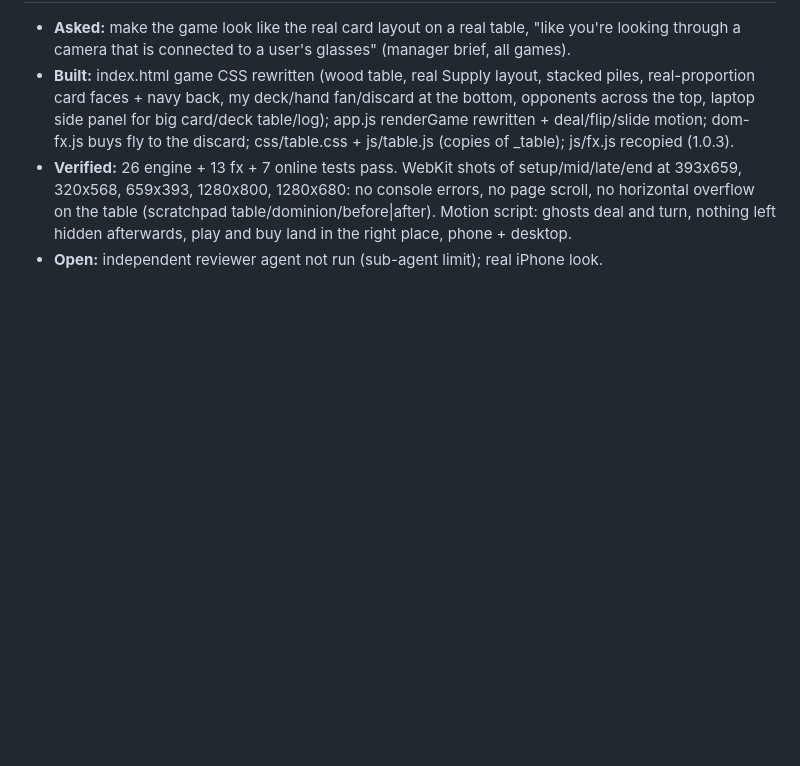
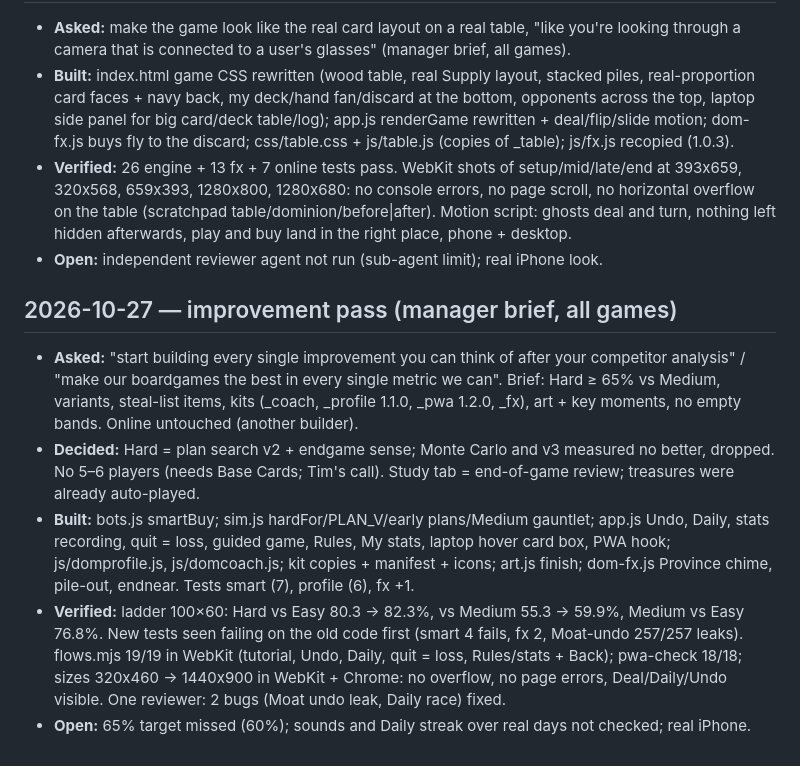
Before and after one commit to TimothyHadfield/dominion, a Markdown page: chat.md, the part around the change. Drawn GitHub-style; blank space fills up the shorter version.

```diff
--- a/chat.md
+++ b/chat.md
@@ -42,3 +42,10 @@
 - **Built:** index.html game CSS rewritten (wood table, real Supply layout, stacked piles, real-proportion card faces + navy back, my deck/hand fan/discard at the bottom, opponents across the top, laptop side panel for big card/deck table/log); app.js renderGame rewritten + deal/flip/slide motion; dom-fx.js buys fly to the discard; css/table.css + js/table.js (copies of _table); js/fx.js recopied (1.0.3).
 - **Verified:** 26 engine + 13 fx + 7 online tests pass. WebKit shots of setup/mid/late/end at 393x659, 320x568, 659x393, 1280x800, 1280x680: no console errors, no page scroll, no horizontal overflow on the table (scratchpad table/dominion/before|after). Motion script: ghosts deal and turn, nothing left hidden afterwards, play and buy land in the right place, phone + desktop.
 - **Open:** independent reviewer agent not run (sub-agent limit); real iPhone look.
+
+## 2026-10-27 — improvement pass (manager brief, all games)
+- **Asked:** "start building every single improvement you can think of after your competitor analysis" / "make our boardgames the best in every single metric we can". Brief: Hard ≥ 65% vs Medium, variants, steal-list items, kits (_coach, _profile 1.1.0, _pwa 1.2.0, _fx), art + key moments, no empty bands. Online untouched (another builder).
+- **Decided:** Hard = plan search v2 + endgame sense; Monte Carlo and v3 measured no better, dropped. No 5–6 players (needs Base Cards; Tim's call). Study tab = end-of-game review; treasures were already auto-played.
+- **Built:** bots.js smartBuy; sim.js hardFor/PLAN_V/early plans/Medium gauntlet; app.js Undo, Daily, stats recording, quit = loss, guided game, Rules, My stats, laptop hover card box, PWA hook; js/domprofile.js, js/domcoach.js; kit copies + manifest + icons; art.js finish; dom-fx.js Province chime, pile-out, endnear. Tests smart (7), profile (6), fx +1.
+- **Verified:** ladder 100×60: Hard vs Easy 80.3 → 82.3%, vs Medium 55.3 → 59.9%, Medium vs Easy 76.8%. New tests seen failing on the old code first (smart 4 fails, fx 2, Moat-undo 257/257 leaks). flows.mjs 19/19 in WebKit (tutorial, Undo, Daily, quit = loss, Rules/stats + Back); pwa-check 18/18; sizes 320x460 → 1440x900 in WebKit + Chrome: no overflow, no page errors, Deal/Daily/Undo visible. One reviewer: 2 bugs (Moat undo leak, Daily race) fixed.
+- **Open:** 65% target missed (60%); sounds and Daily streak over real days not checked; real iPhone.
```
Also changed, not shown: progress.md (+18 -7 lines).
